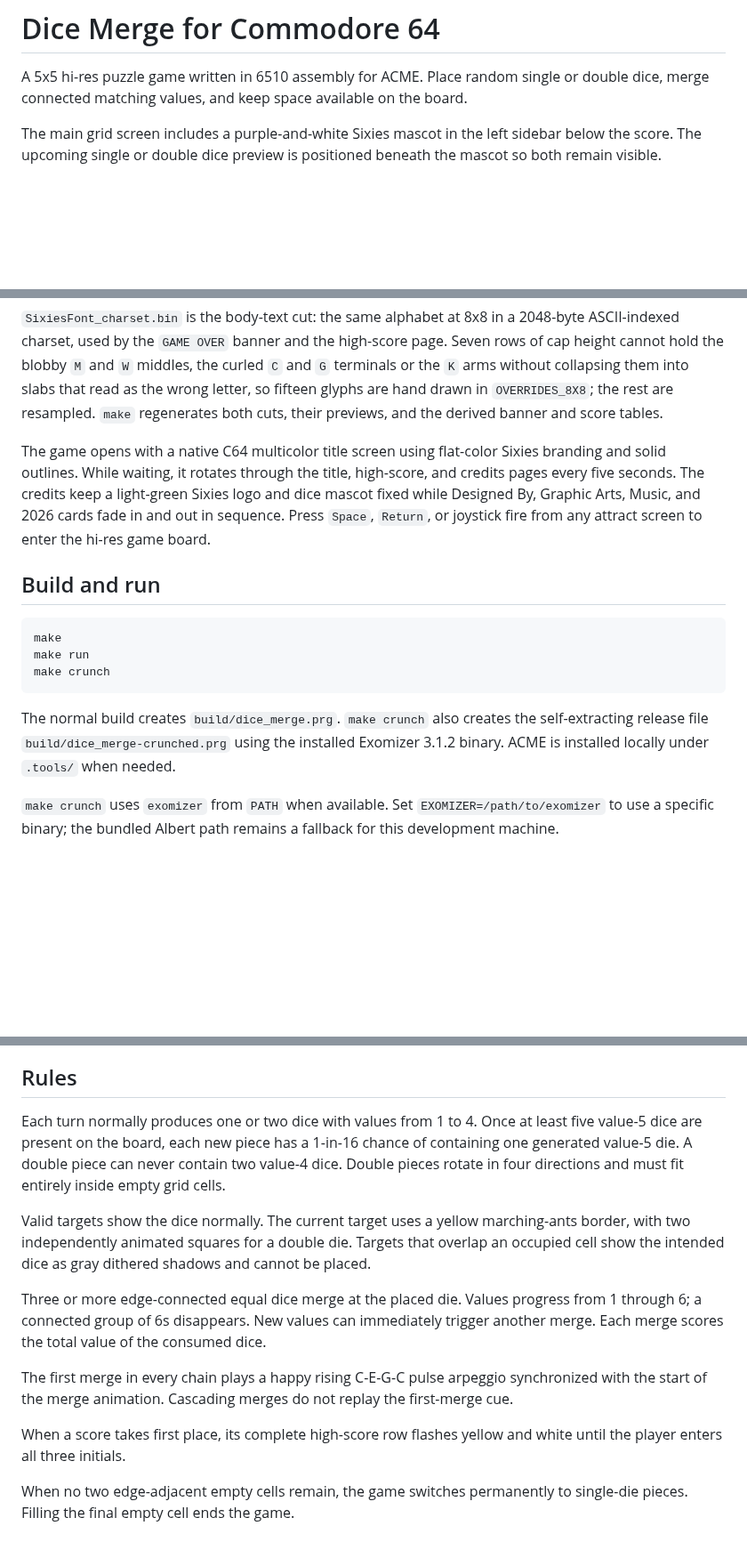
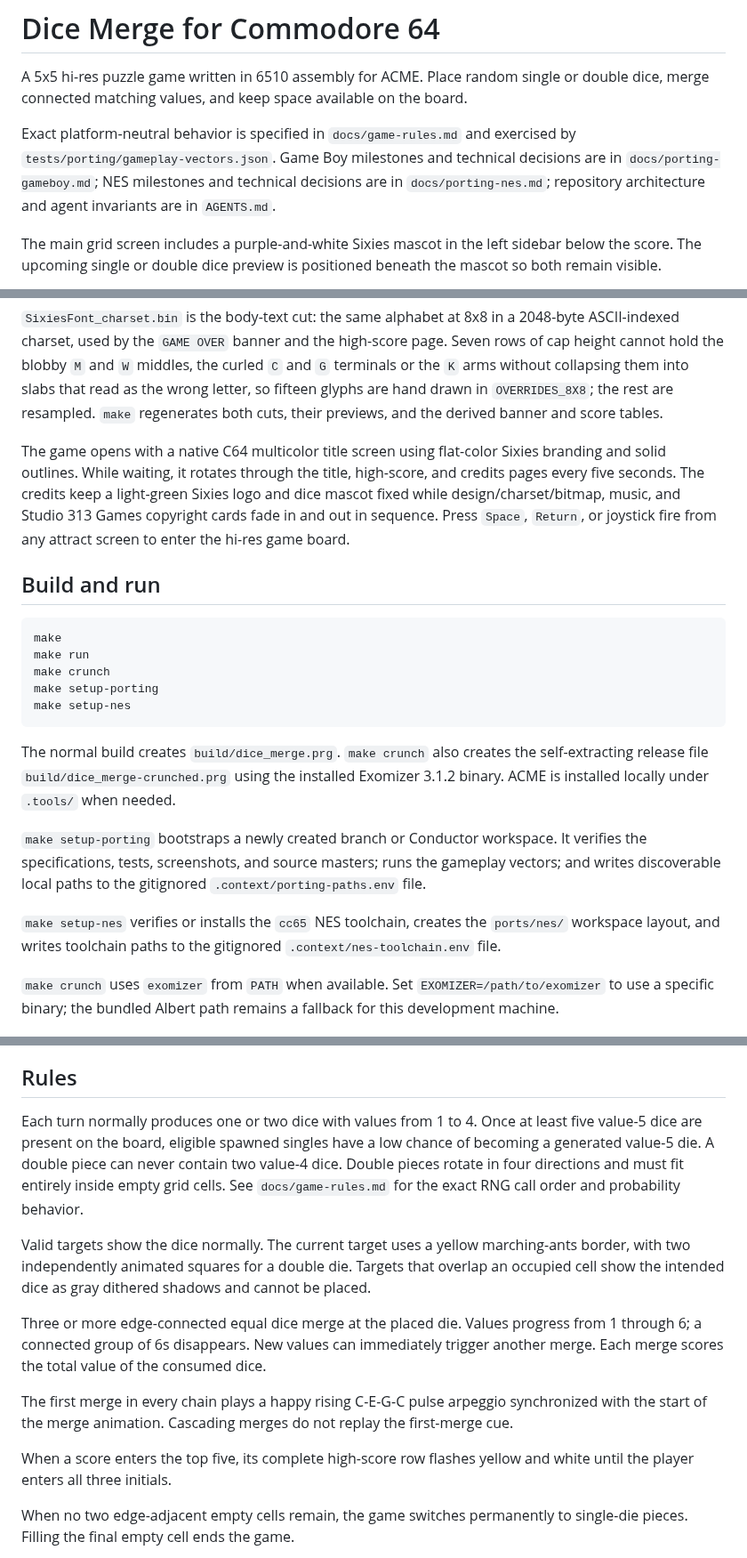
Before and after one commit to SkiltonUSA/Sixies_Development, a Markdown page: README.md, 3 parts joined by grey strips. Shown at 89% size. Rendered like a GitHub page; blank space fills up the shorter version.

Commit message:
Add NES porting workspace bootstrap

````diff
--- a/README.md
+++ b/README.md
@@ -1,6 +1,12 @@
 # Dice Merge for Commodore 64
 
 A 5x5 hi-res puzzle game written in 6510 assembly for ACME. Place random single or double dice, merge connected matching values, and keep space available on the board.
+
+Exact platform-neutral behavior is specified in `docs/game-rules.md` and
+exercised by `tests/porting/gameplay-vectors.json`. Game Boy milestones and
+technical decisions are in `docs/porting-gameboy.md`; NES milestones and
+technical decisions are in `docs/porting-nes.md`; repository architecture and
+agent invariants are in `AGENTS.md`.
 
 The main grid screen includes a purple-and-white Sixies mascot in the left sidebar below the score. The upcoming single or double dice preview is positioned beneath the mascot so both remain visible.
 
@@ -10,7 +16,7 @@ The Sixies font is reproduced from the supplied 1536x1024 reference sheet during
 
 `SixiesFont_charset.bin` is the body-text cut: the same alphabet at 8x8 in a 2048-byte ASCII-indexed charset, used by the `GAME OVER` banner and the high-score page. Seven rows of cap height cannot hold the blobby `M` and `W` middles, the curled `C` and `G` terminals or the `K` arms without collapsing them into slabs that read as the wrong letter, so fifteen glyphs are hand drawn in `OVERRIDES_8X8`; the rest are resampled. `make` regenerates both cuts, their previews, and the derived banner and score tables.
 
-The game opens with a native C64 multicolor title screen using flat-color Sixies branding and solid outlines. While waiting, it rotates through the title, high-score, and credits pages every five seconds. The credits keep a light-green Sixies logo and dice mascot fixed while Designed By, Graphic Arts, Music, and 2026 cards fade in and out in sequence. Press `Space`, `Return`, or joystick fire from any attract screen to enter the hi-res game board.
+The game opens with a native C64 multicolor title screen using flat-color Sixies branding and solid outlines. While waiting, it rotates through the title, high-score, and credits pages every five seconds. The credits keep a light-green Sixies logo and dice mascot fixed while design/charset/bitmap, music, and Studio 313 Games copyright cards fade in and out in sequence. Press `Space`, `Return`, or joystick fire from any attract screen to enter the hi-res game board.
 
 ## Build and run
 
@@ -18,9 +24,20 @@ The game opens with a native C64 multicolor title screen using flat-color Sixies
 make
 make run
 make crunch
+make setup-porting
+make setup-nes
 ```
 
 The normal build creates `build/dice_merge.prg`. `make crunch` also creates the self-extracting release file `build/dice_merge-crunched.prg` using the installed Exomizer 3.1.2 binary. ACME is installed locally under `.tools/` when needed.
+
+`make setup-porting` bootstraps a newly created branch or Conductor workspace.
+It verifies the specifications, tests, screenshots, and source masters; runs
+the gameplay vectors; and writes discoverable local paths to the gitignored
+`.context/porting-paths.env` file.
+
+`make setup-nes` verifies or installs the `cc65` NES toolchain, creates the
+`ports/nes/` workspace layout, and writes toolchain paths to the gitignored
+`.context/nes-toolchain.env` file.
 
 `make crunch` uses `exomizer` from `PATH` when available. Set `EXOMIZER=/path/to/exomizer` to use a specific binary; the bundled Albert path remains a fallback for this development machine.
 
@@ -66,7 +83,7 @@ Moving a die between grid cells plays the three-frame c64SIDkit `bounce` effect.
 
 ## Rules
 
-Each turn normally produces one or two dice with values from 1 to 4. Once at least five value-5 dice are present on the board, each new piece has a 1-in-16 chance of containing one generated value-5 die. A double piece can never contain two value-4 dice. Double pieces rotate in four directions and must fit entirely inside empty grid cells.
+Each turn normally produces one or two dice with values from 1 to 4. Once at least five value-5 dice are present on the board, eligible spawned singles have a low chance of becoming a generated value-5 die. A double piece can never contain two value-4 dice. Double pieces rotate in four directions and must fit entirely inside empty grid cells. See `docs/game-rules.md` for the exact RNG call order and probability behavior.
 
 Valid targets show the dice normally. The current target uses a yellow marching-ants border, with two independently animated squares for a double die. Targets that overlap an occupied cell show the intended dice as gray dithered shadows and cannot be placed.
 
@@ -74,7 +91,7 @@ Three or more edge-connected equal dice merge at the placed die. Values progress
 
 The first merge in every chain plays a happy rising C-E-G-C pulse arpeggio synchronized with the start of the merge animation. Cascading merges do not replay the first-merge cue.
 
-When a score takes first place, its complete high-score row flashes yellow and white until the player enters all three initials.
+When a score enters the top five, its complete high-score row flashes yellow and white until the player enters all three initials.
 
 When no two edge-adjacent empty cells remain, the game switches permanently to single-die pieces. Filling the final empty cell ends the game.
 
````
Also changed, not shown: other parts of README.md (+1 -1 lines), AGENTS.md (added, +130 -0 lines), docs/game-rules.md (added, +144 -0 lines), docs/porting-gameboy.md (added, +153 -0 lines), docs/porting-nes.md (added, +145 -0 lines), docs/reference-assets.md (added, +58 -0 lines), ports/nes/README.md (added, +19 -0 lines), docs/reference/gameplay-invalid-target.png (added), docs/reference/gameplay-valid-target.png (added), 7 other files.
